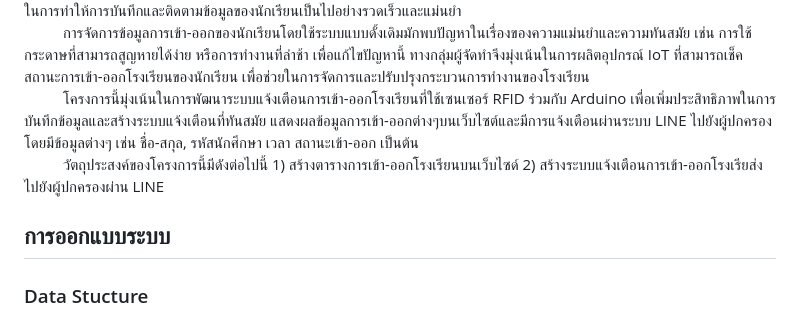
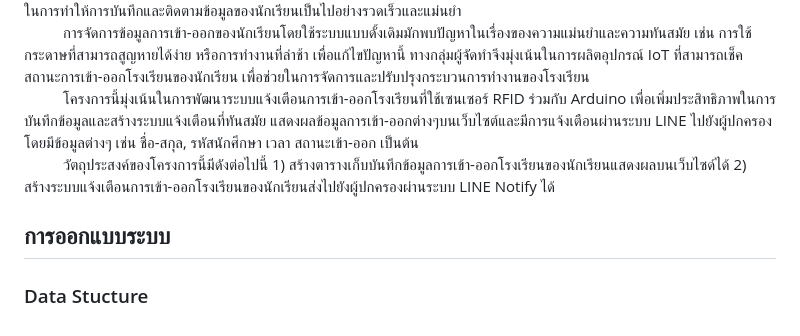
Before and after one commit to TOEYJIRAKIT/IOT-MiniProject, a Markdown page: README.md, the part around the change. Rendered like a GitHub page.

```diff
--- a/README.md
+++ b/README.md
@@ -7,7 +7,6 @@
 <br>&nbsp;&nbsp;&nbsp;&nbsp;&nbsp;&nbsp;&nbsp;&nbsp;&nbsp;&nbsp;ยุคที่เรามีเทคโนโลยีที่เข้ามามีบทบาทในทุกๆ ด้านของชีวิต เทคโนโลยี IoT (Internet of Things) ไม่เพียงเป็นเพียงเครื่องมือที่ทำให้เรามีความสะดวกในการใช้ชีวิตประจำวัน แต่ยังเป็นแหล่งข้อมูลที่มีประโยชน์ในการพัฒนาและปรับปรุงสถานะต่างๆ ในสังคม ในที่นี้ เราจะพูดถึงระบบแจ้งเตือนการเข้า-ออกโรงเรียน (Attendance System) ที่ใช้เทคโนโลยี RFID ร่วมกับ Arduino ซึ่งเป็นตัวช่วยในการบันทึกและตรวจสอบข้อมูลของนักเรียนในโรงเรียนอย่างมีประสิทธิภาพ การรักษาความปลอดภัยและการจัดการนักเรียนในโรงเรียนเป็นเรื่องสำคัญที่ต้องใส่ใจอย่างยิ่ง เพื่อให้การเรียนการสอนเป็นไปอย่างมีประสิทธิภาพ ระบบแจ้งเตือนการเข้า-ออกที่ใช้ RFID จึงเข้ามาเป็นส่วนหนึ่งที่มีความสำคัญในการทำให้การบันทึกและติดตามข้อมูลของนักเรียนเป็นไปอย่างรวดเร็วและแม่นยำ
 <br>&nbsp;&nbsp;&nbsp;&nbsp;&nbsp;&nbsp;&nbsp;&nbsp;&nbsp;&nbsp;การจัดการข้อมูลการเข้า-ออกของนักเรียนโดยใช้ระบบแบบดั้งเดิมมักพบปัญหาในเรื่องของความแม่นยำและความทันสมัย เช่น การใช้กระดาษที่สามารถสูญหายได้ง่าย หรือการทำงานที่ล่าช้า เพื่อแก้ไขปัญหานี้ ทางกลุ่มผู้จัดทำจึงมุ่งเน้นในการผลิตอุปกรณ์ IoT ที่สามารถเช็คสถานะการเข้า-ออกโรงเรียนของนักเรียน เพื่อช่วยในการจัดการและปรับปรุงกระบวนการทำงานของโรงเรียน
 <br>&nbsp;&nbsp;&nbsp;&nbsp;&nbsp;&nbsp;&nbsp;&nbsp;&nbsp;&nbsp;โครงการนี้มุ่งเน้นในการพัฒนาระบบแจ้งเตือนการเข้า-ออกโรงเรียนที่ใช้เซนเซอร์ RFID ร่วมกับ Arduino เพื่อเพิ่มประสิทธิภาพในการบันทึกข้อมูลและสร้างระบบแจ้งเตือนที่ทันสมัย แสดงผลข้อมูลการเข้า-ออกต่างๆบนเว็บไซต์และมีการแจ้งเตือนผ่านระบบ LINE ไปยังผู้ปกครองโดยมีข้อมูลต่างๆ เช่น ชื่อ-สกุล, รหัสนักศึกษา เวลา สถานะเข้า-ออก เป็นต้น
-<br>&nbsp;&nbsp;&nbsp;&nbsp;&nbsp;&nbsp;&nbsp;&nbsp;&nbsp;&nbsp;วัตถุประสงค์ของโครงการนี้มีดังต่อไปนี้ 1) สร้างตารางการเข้า-ออกโรงเรียนบนเว็บไซด์ 2) สร้างระบบแจ้งเตือนการเข้า-ออกโรงเรียส่งไปยังผู้ปกครองผ่าน LINE
+<br>&nbsp;&nbsp;&nbsp;&nbsp;&nbsp;&nbsp;&nbsp;&nbsp;&nbsp;&nbsp;วัตถุประสงค์ของโครงการนี้มีดังต่อไปนี้ 1) สร้างตารางเก็บบันทึกข้อมูลการเข้า-ออกโรงเรียนของนักเรียนแสดงผลบนเว็บไซด์ได้ 2) สร้างระบบแจ้งเตือนการเข้า-ออกโรงเรียนของนักเรียนส่งไปยังผู้ปกครองผ่านระบบ LINE Notify ได้
 ## การออกแบบระบบ
-
 ### Data Stucture
```
